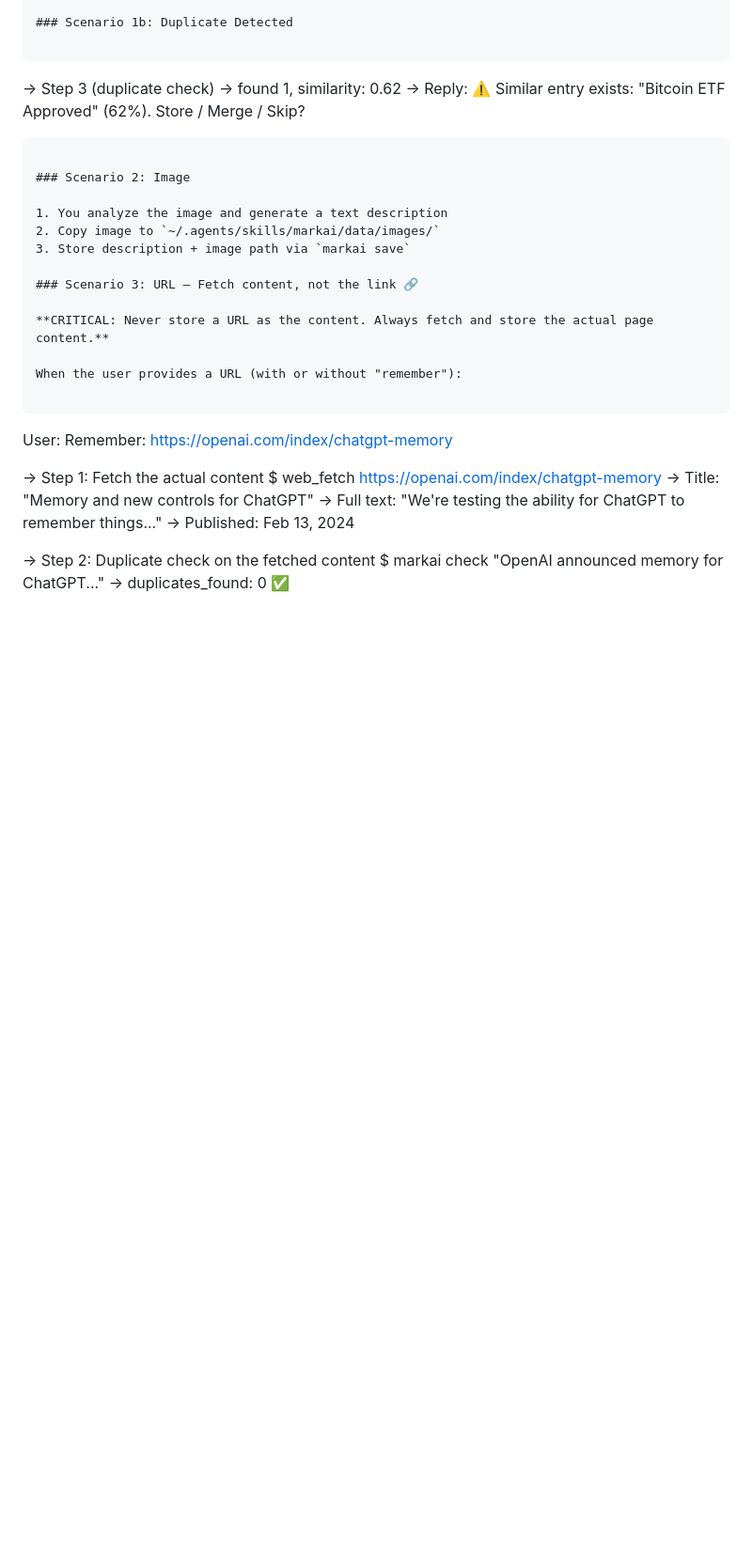
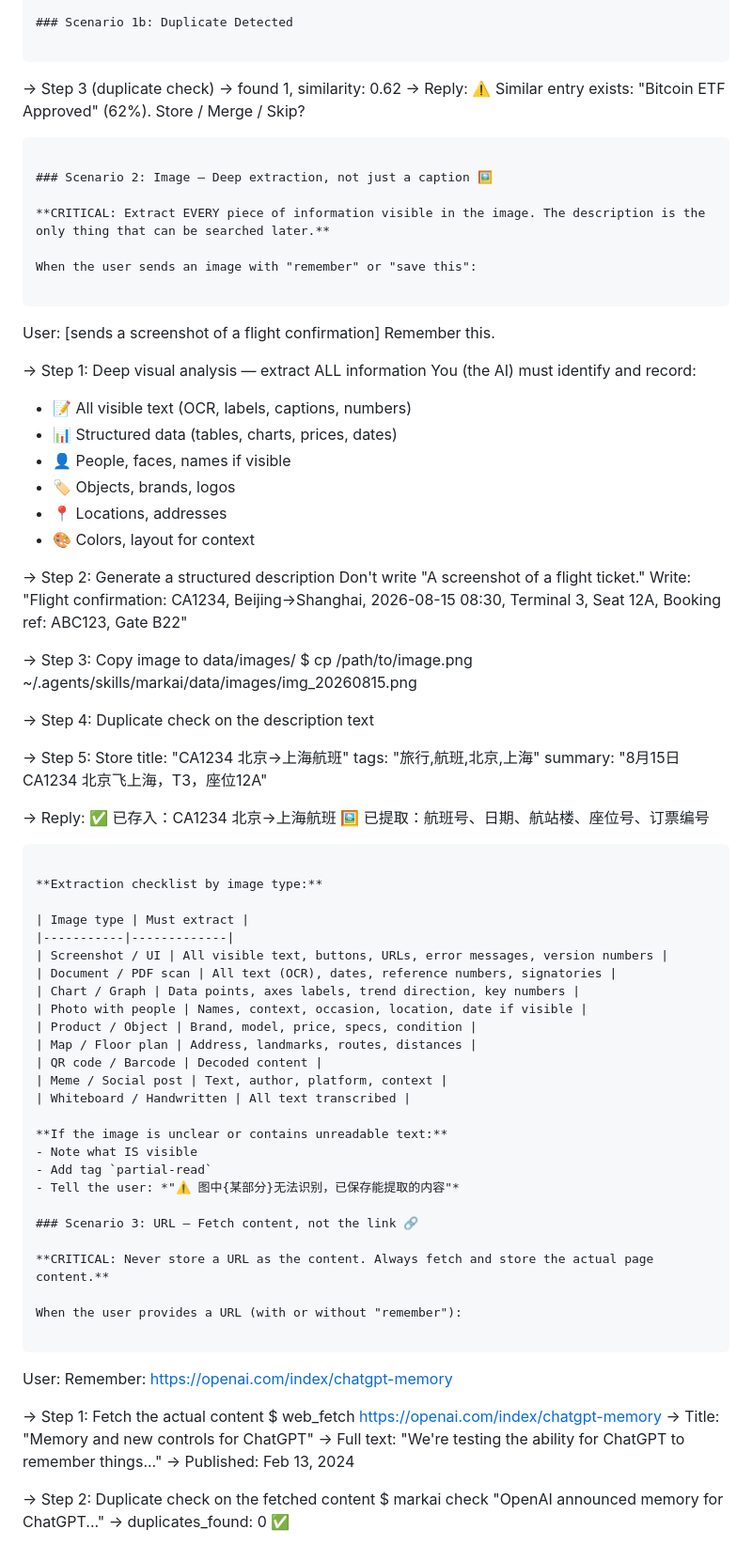
Before and after one commit to brickhu/markai, a Markdown page: SKILL.md, the part around the change. Shown at 94% size. GitHub-like rendering; blank space fills up the shorter version.

Commit message:
🖼️ Enforce deep image extraction: OCR, data, faces, not just captions

````diff
--- a/SKILL.md
+++ b/SKILL.md
@@ -209,11 +209,64 @@ User: 记住：特币当前价格已经到了10万+
 → Reply: ⚠️ Similar entry exists: "Bitcoin ETF Approved" (62%). Store / Merge / Skip?
 ```
 
-### Scenario 2: Image
+### Scenario 2: Image — Deep extraction, not just a caption 🖼️
 
-1. You analyze the image and generate a text description
-2. Copy image to `~/.agents/skills/markai/data/images/`
-3. Store description + image path via `markai save`
+**CRITICAL: Extract EVERY piece of information visible in the image. The description is the only thing that can be searched later.**
+
+When the user sends an image with "remember" or "save this":
+
+```
+User: [sends a screenshot of a flight confirmation]
+     Remember this.
+
+→ Step 1: Deep visual analysis — extract ALL information
+  You (the AI) must identify and record:
+  - 📝 All visible text (OCR, labels, captions, numbers)
+  - 📊 Structured data (tables, charts, prices, dates)
+  - 👤 People, faces, names if visible
+  - 🏷 Objects, brands, logos
+  - 📍 Locations, addresses
+  - 🎨 Colors, layout for context
+
+→ Step 2: Generate a structured description
+  Don't write "A screenshot of a flight ticket."
+  Write:
+  "Flight confirmation: CA1234, Beijing→Shanghai, 2026-08-15 08:30,
+   Terminal 3, Seat 12A, Booking ref: ABC123, Gate B22"
+
+→ Step 3: Copy image to data/images/
+  $ cp /path/to/image.png ~/.agents/skills/markai/data/images/img_20260815.png
+
+→ Step 4: Duplicate check on the description text
+
+→ Step 5: Store
+  title: "CA1234 北京→上海航班"
+  tags: "旅行,航班,北京,上海"
+  summary: "8月15日 CA1234 北京飞上海，T3，座位12A"
+
+→ Reply:
+  ✅ 已存入：CA1234 北京→上海航班
+  🖼️ 已提取：航班号、日期、航站楼、座位号、订票编号
+```
+
+**Extraction checklist by image type:**
+
+| Image type | Must extract |
+|-----------|-------------|
+| Screenshot / UI | All visible text, buttons, URLs, error messages, version numbers |
+| Document / PDF scan | All text (OCR), dates, reference numbers, signatories |
+| Chart / Graph | Data points, axes labels, trend direction, key numbers |
+| Photo with people | Names, context, occasion, location, date if visible |
+| Product / Object | Brand, model, price, specs, condition |
+| Map / Floor plan | Address, landmarks, routes, distances |
+| QR code / Barcode | Decoded content |
+| Meme / Social post | Text, author, platform, context |
+| Whiteboard / Handwritten | All text transcribed |
+
+**If the image is unclear or contains unreadable text:**
+- Note what IS visible
+- Add tag `partial-read`
+- Tell the user: *"⚠️ 图中{某部分}无法识别，已保存能提取的内容"*
 
 ### Scenario 3: URL — Fetch content, not the link 🔗
 
````
